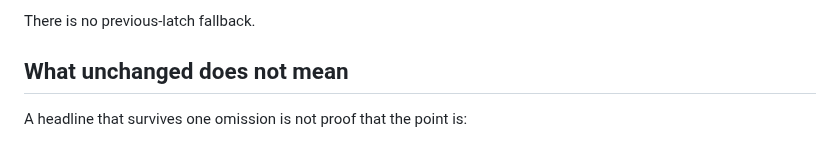
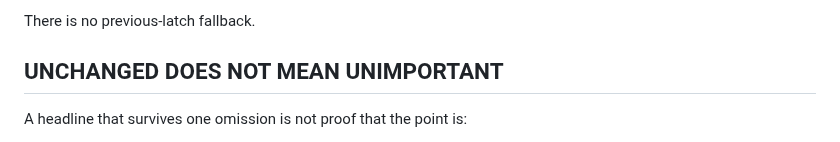
Before and after one commit to yushirm/museum-of-almost, a Markdown page: LOAD_BEARING_SAMPLE.md, the part around the change. GitHub-like rendering.

Commit message:
Strengthen Load-Bearing Sample invariant wording

```diff
--- a/LOAD_BEARING_SAMPLE.md
+++ b/LOAD_BEARING_SAMPLE.md
@@ -101,7 +101,7 @@ On every real `museum:commons-snapshot` event:
 
 There is no previous-latch fallback.
 
-## What unchanged does not mean
+## UNCHANGED DOES NOT MEAN UNIMPORTANT
 
 A headline that survives one omission is not proof that the point is:
 
```
